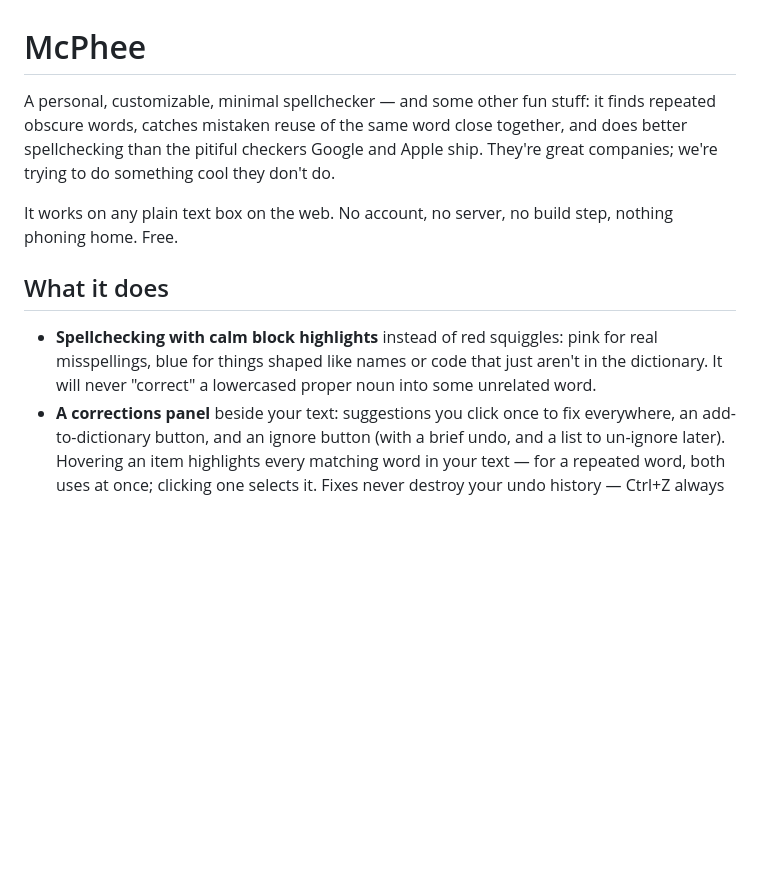
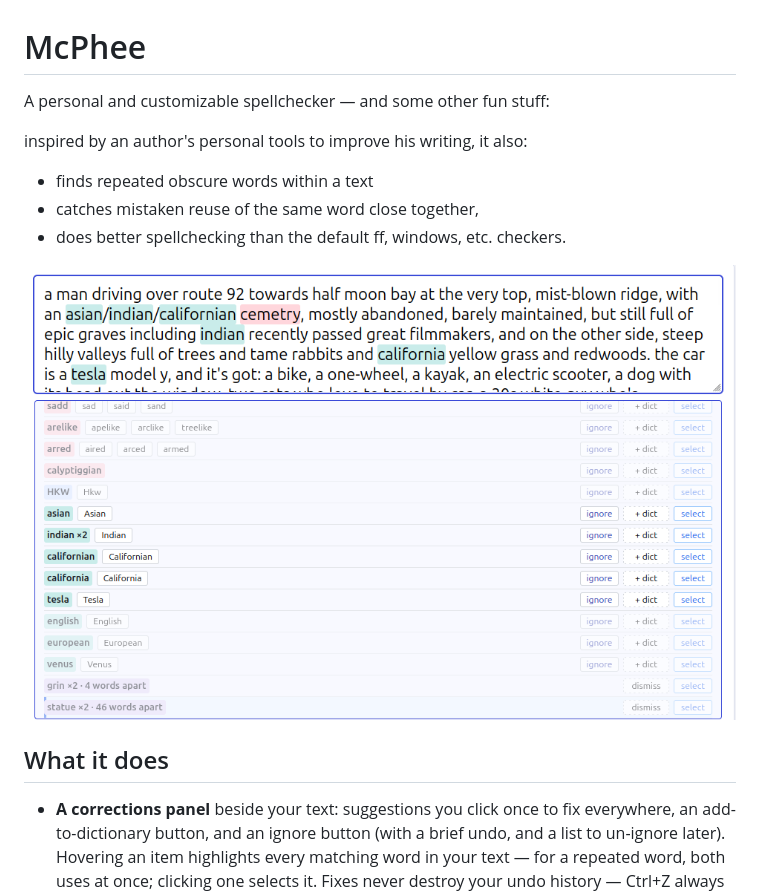
Before and after one commit to ernop/mcphee, a Markdown page: README.md, the part around the change. Rendered like a GitHub page; pictures changed too: docs/screenshot.png (added); blank space fills up the shorter version.

Commit message:
README: new creator-written intro plus a product screenshot; internal rename to mcphee-personal-spellchecker; decision log updated
Co-authored-by: Cursor <cursoragent@cursor.com>

```diff
--- a/README.md
+++ b/README.md
@@ -1,20 +1,20 @@
 # McPhee
 
-A personal, customizable, minimal spellchecker — and some other fun stuff:
-it finds repeated obscure words, catches mistaken reuse of the same word
-close together, and does better spellchecking than the pitiful checkers
-Google and Apple ship. They're great companies; we're trying to do
-something cool they don't do.
+A personal and customizable spellchecker — and some other fun stuff:
 
-It works on any plain text box on the web. No account, no server, no build
-step, nothing phoning home. Free.
+inspired by an author's personal tools to improve his writing, it also:
+
+- finds repeated obscure words within a text
+- catches mistaken reuse of the same word close together,
+- does better spellchecking than the default ff, windows, etc. checkers.
+
+![A text box with McPhee's block highlights — pink on a misspelling, blue on
+lowercased proper nouns — and the corrections panel below it, listing
+one-click fixes, add-to-dictionary and ignore buttons, and repeated-word
+notices with the distance between uses](docs/screenshot.png)
 
 ## What it does
 
-- **Spellchecking with calm block highlights** instead of red squiggles:
-  pink for real misspellings, blue for things shaped like names or code
-  that just aren't in the dictionary. It will never "correct" a lowercased
-  proper noun into some unrelated word.
 - **A corrections panel** beside your text: suggestions you click once to
   fix everywhere, an add-to-dictionary button, and an ignore button (with
   a brief undo, and a list to un-ignore later). Hovering an item highlights
```
Also changed, not shown: AGENTS.md (+6 -0 lines), docs/product-decisions.md (+30 -0 lines), 1 other file.
